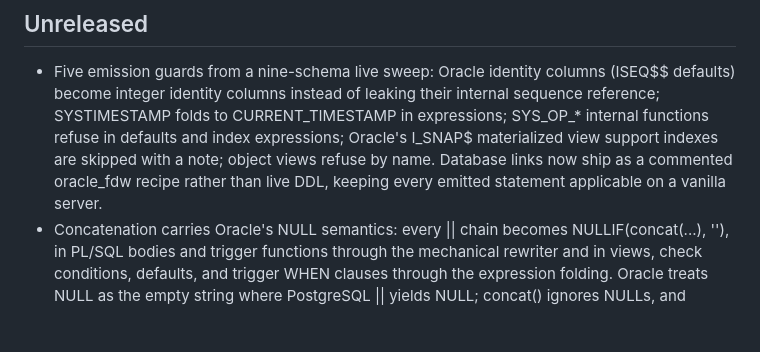
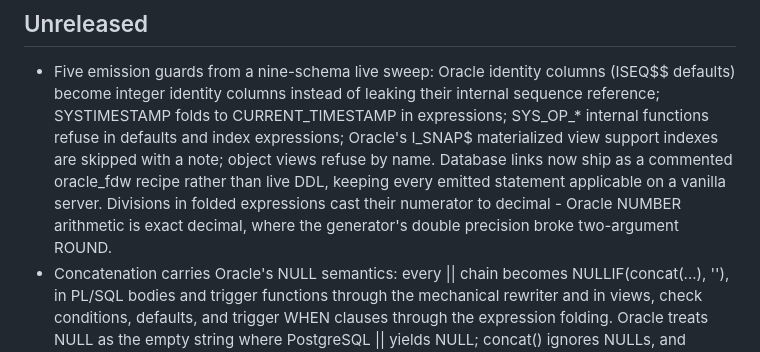
Before and after one commit to Muzzammil242/pgrecon, a Markdown page: CHANGELOG.md, the part around the change. Rendered like a GitHub page; blank space fills up the shorter version.

Commit message:
docs: note the decimal division fold in the changelog

```diff
--- a/CHANGELOG.md
+++ b/CHANGELOG.md
@@ -12,7 +12,9 @@ Release notes are written by hand, grouped by area. Dates use YYYY-MM-DD.
   view support indexes are skipped with a note; object views refuse by
   name. Database links now ship as a commented oracle_fdw recipe
   rather than live DDL, keeping every emitted statement applicable on
-  a vanilla server.
+  a vanilla server. Divisions in folded expressions cast their
+  numerator to decimal - Oracle NUMBER arithmetic is exact decimal,
+  where the generator's double precision broke two-argument ROUND.
 - Concatenation carries Oracle's NULL semantics: every || chain
   becomes NULLIF(concat(...), ''), in PL/SQL bodies and trigger
   functions through the mechanical rewriter and in views, check
```
